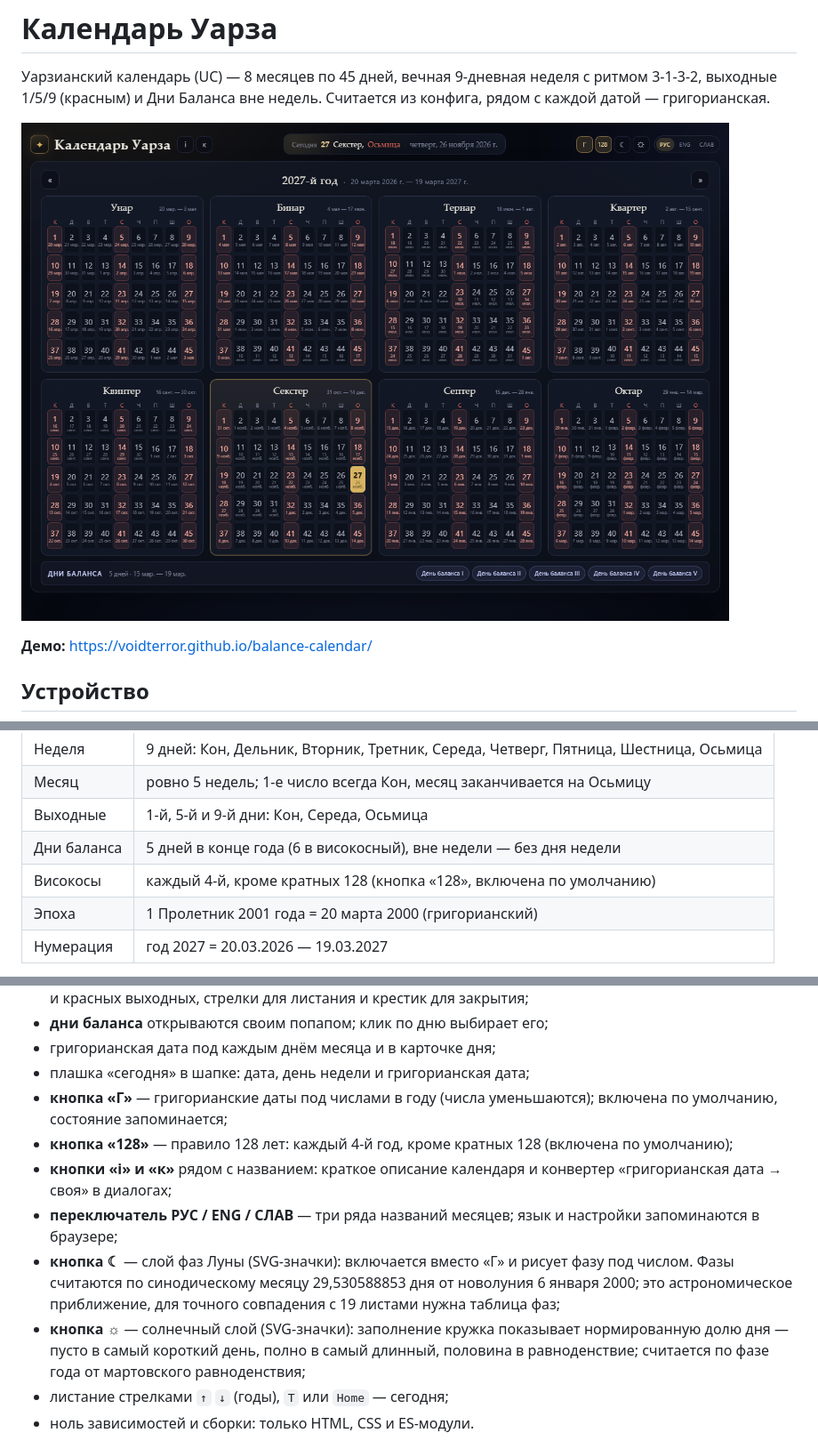
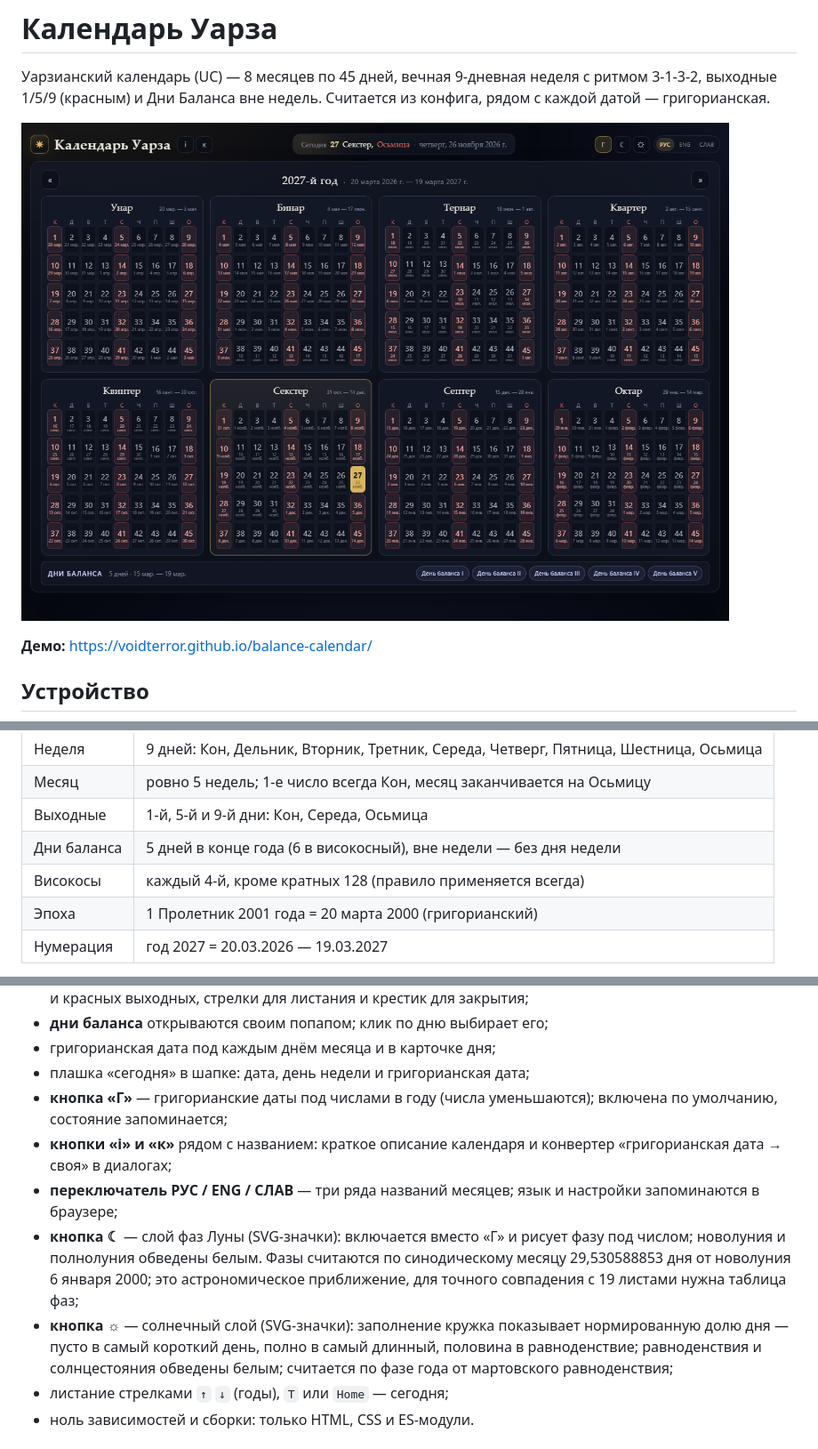
Before and after one commit to VoidTerror/balance-calendar, a Markdown page: README.md, 3 parts joined by grey strips. Shown at 89% size. Drawn GitHub-style; pictures changed too: preview.png.

Commit message:
Подсветка новолуний/полнолуний и сезонных дней, 128 всегда включено, восьмилучевой знак

```diff
--- a/README.md
+++ b/README.md
@@ -18,7 +18,7 @@
 | Месяц | ровно 5 недель; 1-е число всегда Кон, месяц заканчивается на Осьмицу |
 | Выходные | 1-й, 5-й и 9-й дни: Кон, Середа, Осьмица |
 | Дни баланса | 5 дней в конце года (6 в високосный), вне недели — без дня недели |
-| Високосы | каждый 4-й, кроме кратных 128 (кнопка «128», включена по умолчанию) |
+| Високосы | каждый 4-й, кроме кратных 128 (правило применяется всегда) |
 | Эпоха | 1 Пролетник 2001 года = 20 марта 2000 (григорианский) |
 | Нумерация | год 2027 = 20.03.2026 — 19.03.2027 |
 
@@ -33,11 +33,10 @@
 - григорианская дата под каждым днём месяца и в карточке дня;
 - плашка «сегодня» в шапке: дата, день недели и григорианская дата;
 - **кнопка «Г»** — григорианские даты под числами в году (числа уменьшаются); включена по умолчанию, состояние запоминается;
-- **кнопка «128»** — правило 128 лет: каждый 4-й год, кроме кратных 128 (включена по умолчанию);
 - **кнопки «i» и «к»** рядом с названием: краткое описание календаря и конвертер «григорианская дата → своя» в диалогах;
 - **переключатель РУС / ENG / СЛАВ** — три ряда названий месяцев; язык и настройки запоминаются в браузере;
-- **кнопка ☾** — слой фаз Луны (SVG-значки): включается вместо «Г» и рисует фазу под числом. Фазы считаются по синодическому месяцу 29,530588853 дня от новолуния 6 января 2000; это астрономическое приближение, для точного совпадения с 19 листами нужна таблица фаз;
-- **кнопка ☼** — солнечный слой (SVG-значки): заполнение кружка показывает нормированную долю дня — пусто в самый короткий день, полно в самый длинный, половина в равноденствие; считается по фазе года от мартовского равноденствия;
+- **кнопка ☾** — слой фаз Луны (SVG-значки): включается вместо «Г» и рисует фазу под числом; новолуния и полнолуния обведены белым. Фазы считаются по синодическому месяцу 29,530588853 дня от новолуния 6 января 2000; это астрономическое приближение, для точного совпадения с 19 листами нужна таблица фаз;
+- **кнопка ☼** — солнечный слой (SVG-значки): заполнение кружка показывает нормированную долю дня — пусто в самый короткий день, полно в самый длинный, половина в равноденствие; равноденствия и солнцестояния обведены белым; считается по фазе года от мартовского равноденствия;
 - листание стрелками `↑` `↓` (годы), `T` или `Home` — сегодня;
 - ноль зависимостей и сборки: только HTML, CSS и ES-модули.
 
```
Also changed, not shown: 3 other files.
